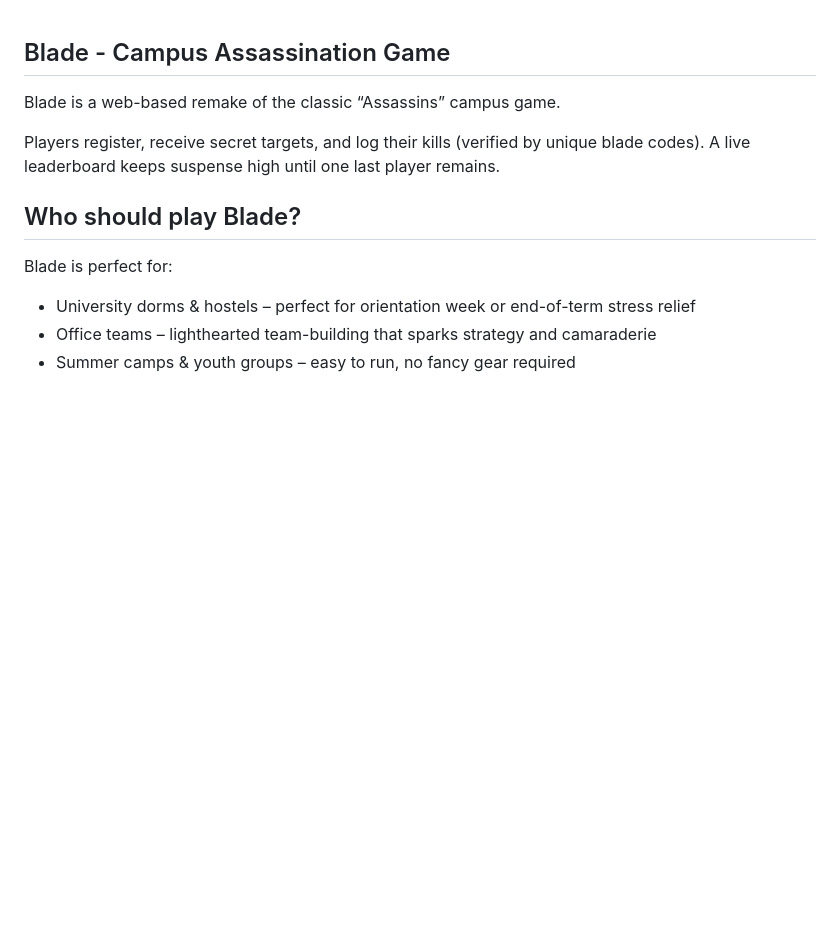
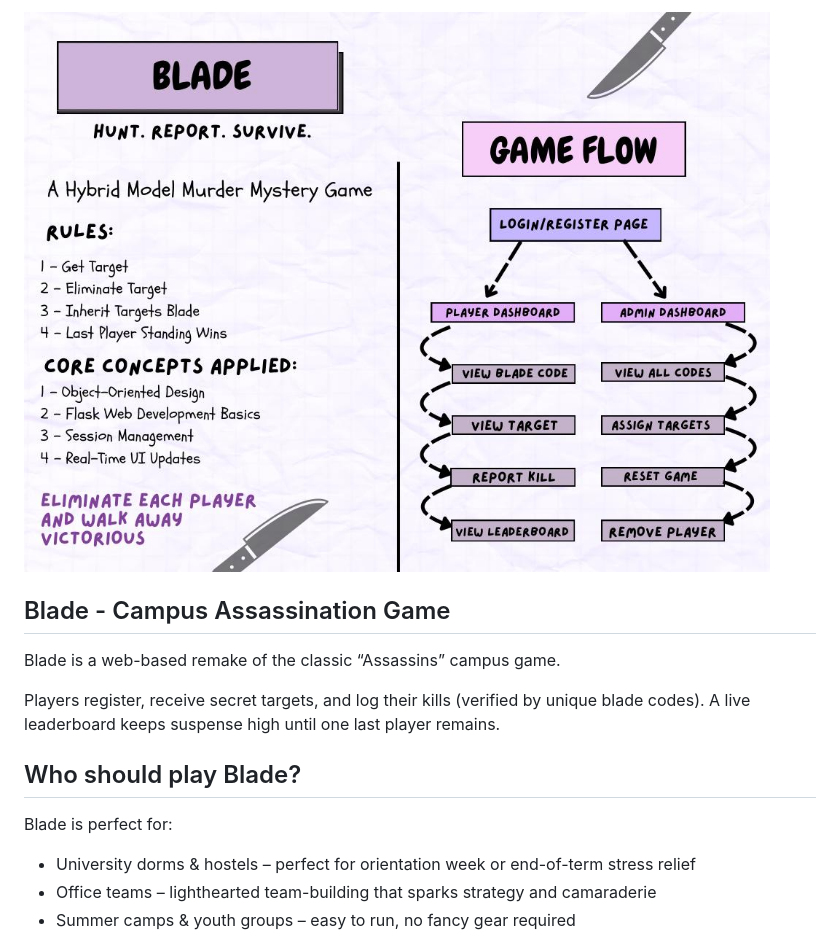
Before and after one commit to shajiaalianwar55/blade-game, a Markdown page: README.md, the part around the change. Drawn GitHub-style; blank space fills up the shorter version.

Commit message:
final postet added

```diff
--- a/README.md
+++ b/README.md
@@ -1,3 +1,5 @@
+
+![Blade Banner](assets/poster.jpeg)
 
 ## Blade - Campus Assassination Game
 
```
